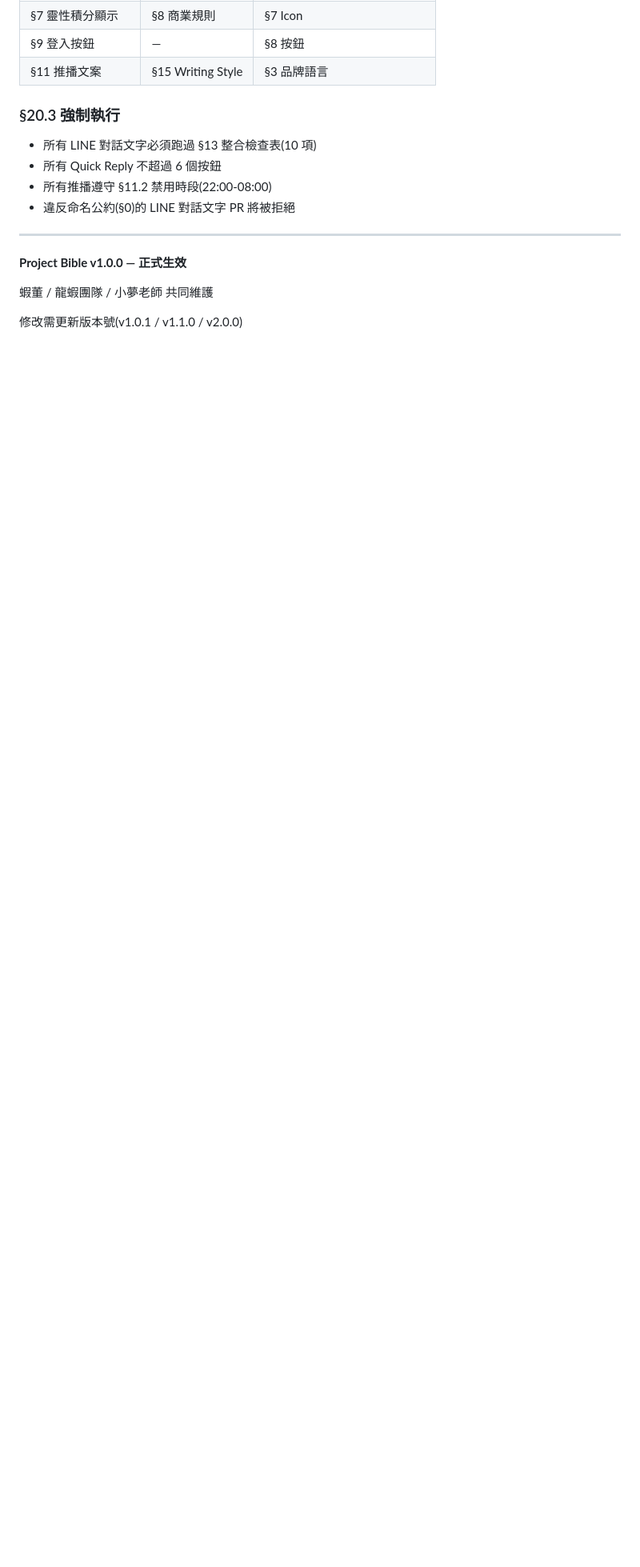
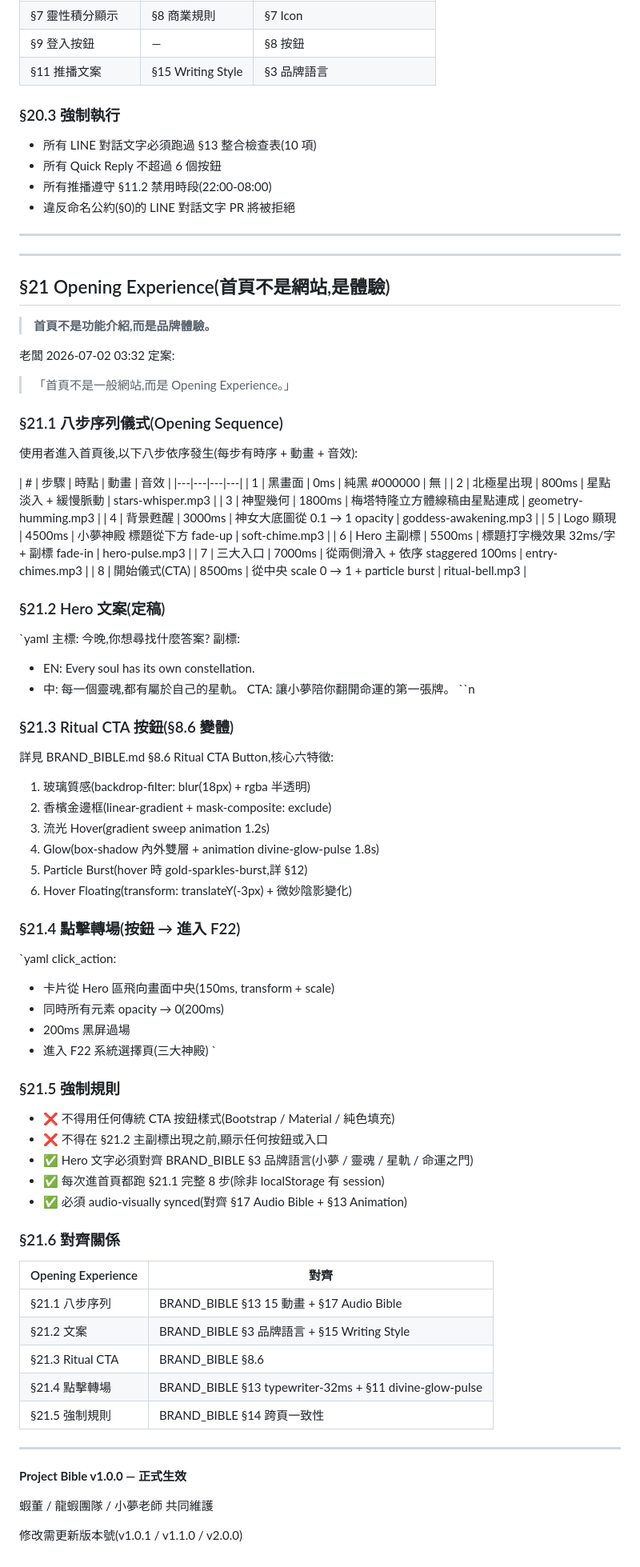
Before and after one commit to idappleilike3/xiaomeng-fortune, a Markdown page: PROJECT_BIBLE.md, the part around the change. Shown at 80% size. Drawn GitHub-style; blank space fills up the shorter version.

Commit message:
[Bible v1.3.0] §21 Opening Experience — 首頁不是網站是體驗
PROJECT_BIBLE.md:
- 新增 §21 Opening Experience(8 步序列)
- v1.2.0 → v1.3.0
- 60 行新增

§21.1 八步序列:黑畫面 → 北極星 → 神聖幾何 → 背景甦醒 → Logo → Hero → 三大入口 → 開始儀式
§21.2 Hero 文案定稿:
  - 主標: 今晚,你想尋找什麼答案?
  - 副標: Every soul has its own constellation.
           每一個靈魂,都有屬於自己的星軌。
  - CTA:  讓小夢陪你翻開命運的第一張牌。
§21.3 Ritual CTA 按鈕 6 特徵(玻璃 + 香檳金 + 流光 + Glow + Particle + Floating)
§21.4 點擊轉場(卡片飛向中央 → 黑屏 → 進 F22)
§21.5 強制規則(禁用傳統 CTA / 文案必須對齊品牌語言 / 8 步必跑)
§21.6 對齊關係表

下一動:BRAND_BIBLE.md §8.6 + index.html Opening Sequence

```diff
--- a/PROJECT_BIBLE.md
+++ b/PROJECT_BIBLE.md
@@ -775,6 +775,80 @@ AI / Bot / 機器人 / 演算法
 
 ---
 
+
+---
+
+## §21 Opening Experience(首頁不是網站,是體驗)
+
+> **首頁不是功能介紹,而是品牌體驗。**
+
+老闆 2026-07-02 03:32 定案:
+> 「首頁不是一般網站,而是 Opening Experience。」
+
+### §21.1 八步序列儀式(Opening Sequence)
+
+使用者進入首頁後,以下八步依序發生(每步有時序 + 動畫 + 音效):
+
+| # | 步驟 | 時點 | 動畫 | 音效 |
+|---|---|---|---|
+| 1 | 黑畫面 | 0ms | 純黑 #000000 | 無 |
+| 2 | 北極星出現 | 800ms | 星點淡入 + 緩慢脈動 | stars-whisper.mp3 |
+| 3 | 神聖幾何 | 1800ms | 梅塔特隆立方體線稿由星點連成 | geometry-humming.mp3 |
+| 4 | 背景甦醒 | 3000ms | 神女大底圖從 0.1 → 1 opacity | goddess-awakening.mp3 |
+| 5 | Logo 顯現 | 4500ms | 小夢神殿 標題從下方 fade-up | soft-chime.mp3 |
+| 6 | Hero 主副標 | 5500ms | 標題打字機效果 32ms/字 + 副標 fade-in | hero-pulse.mp3 |
+| 7 | 三大入口 | 7000ms | 從兩側滑入 + 依序 staggered 100ms | entry-chimes.mp3 |
+| 8 | 開始儀式(CTA) | 8500ms | 從中央 scale 0 → 1 + particle burst | ritual-bell.mp3 |
+
+### §21.2 Hero 文案(定稿)
+
+`yaml
+主標: 今晚,你想尋找什麼答案?
+副標:
+  - EN: Every soul has its own constellation.
+  - 中: 每一個靈魂,都有屬於自己的星軌。
+CTA:  讓小夢陪你翻開命運的第一張牌。
+``n
+### §21.3 Ritual CTA 按鈕(§8.6 變體)
+
+詳見 BRAND_BIBLE.md §8.6 Ritual CTA Button,核心六特徵:
+1. 玻璃質感(backdrop-filter: blur(18px) + rgba 半透明)
+2. 香檳金邊框(linear-gradient + mask-composite: exclude)
+3. 流光 Hover(gradient sweep animation 1.2s)
+4. Glow(box-shadow 內外雙層 + animation divine-glow-pulse 1.8s)
+5. Particle Burst(hover 時 gold-sparkles-burst,詳 §12)
+6. Hover Floating(transform: translateY(-3px) + 微妙陰影變化)
+
+### §21.4 點擊轉場(按鈕 → 進入 F22)
+
+`yaml
+click_action:
+  - 卡片從 Hero 區飛向畫面中央(150ms, transform + scale)
+  - 同時所有元素 opacity → 0(200ms)
+  - 200ms 黑屏過場
+  - 進入 F22 系統選擇頁(三大神殿)
+`
+
+### §21.5 強制規則
+
+- ❌ 不得用任何傳統 CTA 按鈕樣式(Bootstrap / Material / 純色填充)
+- ❌ 不得在 §21.2 主副標出現之前,顯示任何按鈕或入口
+- ✅ Hero 文字必須對齊 BRAND_BIBLE §3 品牌語言(小夢 / 靈魂 / 星軌 / 命運之門)
+- ✅ 每次進首頁都跑 §21.1 完整 8 步(除非 localStorage 有 session)
+- ✅ 必須 audio-visually synced(對齊 §17 Audio Bible + §13 Animation)
+
+### §21.6 對齊關係
+
+| Opening Experience | 對齊 |
+|---|---|
+| §21.1 八步序列 | BRAND_BIBLE §13 15 動畫 + §17 Audio Bible |
+| §21.2 文案 | BRAND_BIBLE §3 品牌語言 + §15 Writing Style |
+| §21.3 Ritual CTA | BRAND_BIBLE §8.6 |
+| §21.4 點擊轉場 | BRAND_BIBLE §13 typewriter-32ms + §11 divine-glow-pulse |
+| §21.5 強制規則 | BRAND_BIBLE §14 跨頁一致性 |
+
+---
+
 **Project Bible v1.0.0 — 正式生效**
 
 蝦董 / 龍蝦團隊 / 小夢老師 共同維護
```
